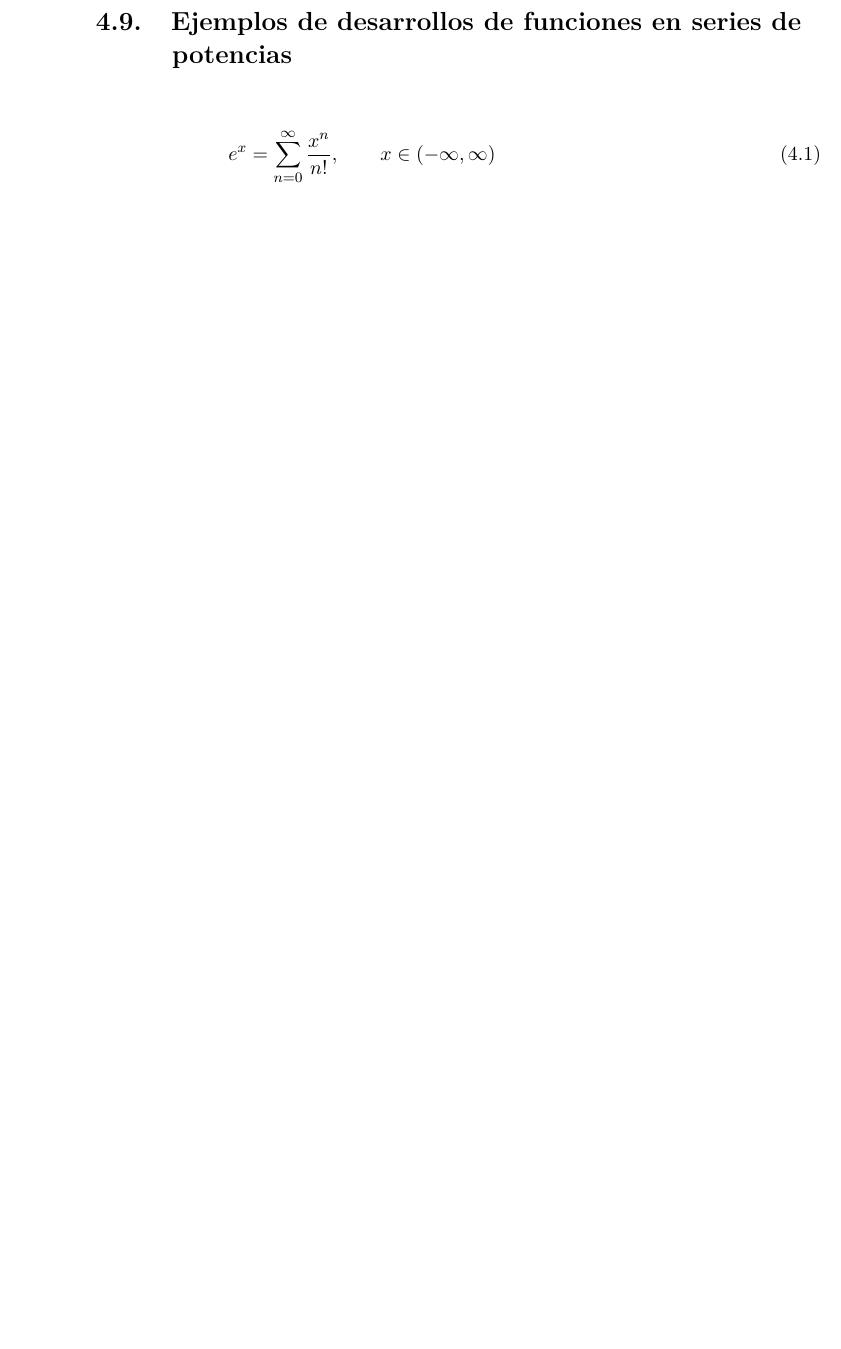
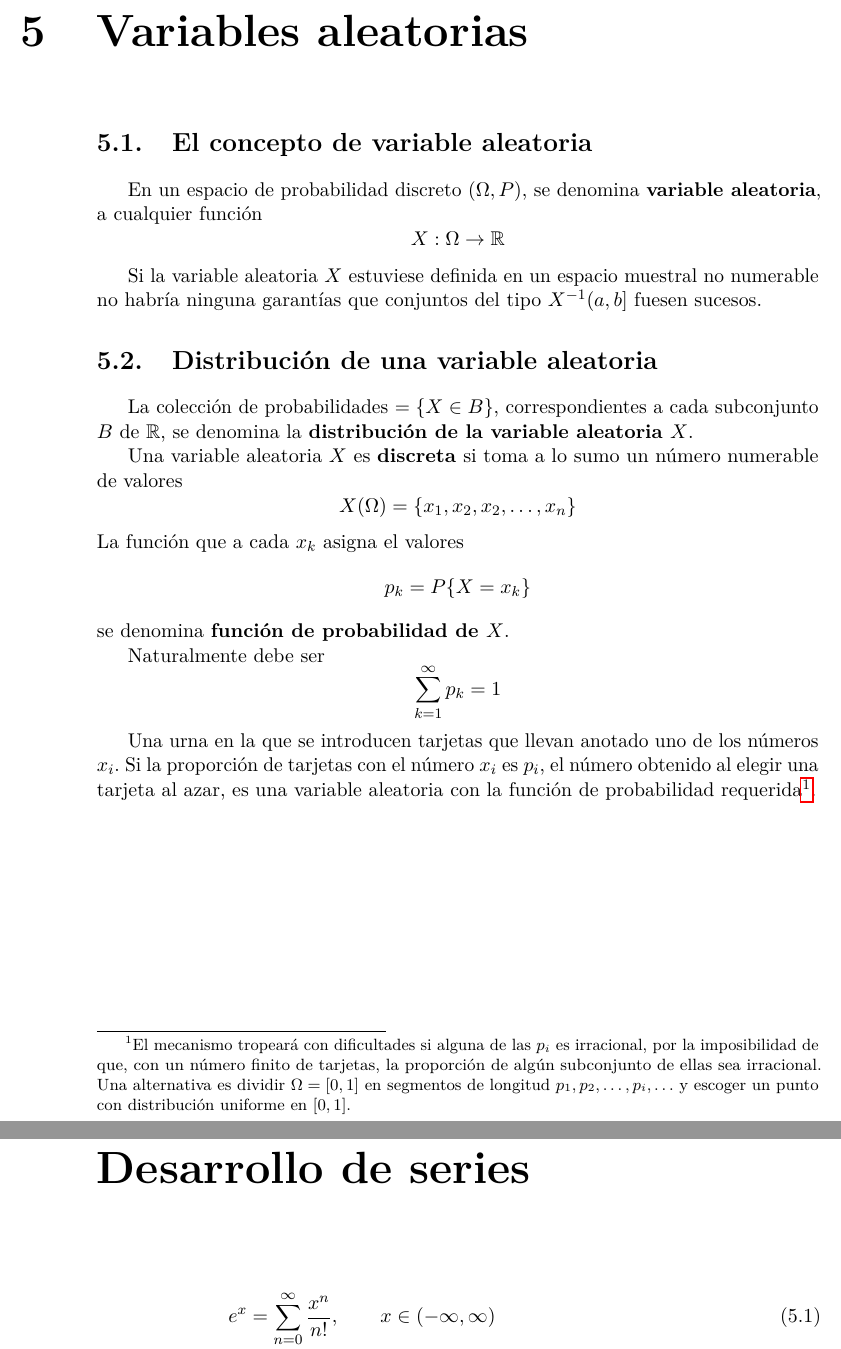
Before and after one commit to yoseguera/calculo-probabilidades-i, a LaTeX book (Cálculo de probabilidades I.tex): part of page 18 of 18 before the commit and two parts of pages 15 and 22 of 22 after it, the two joined at a grey line, cut at the place of the change, the shorter picture padded with empty space. Compiled offline with pdfLaTeX.

Commit message:
Variables aleatorias

```diff
--- a/Cálculo de probabilidades I.tex
+++ b/Cálculo de probabilidades I.tex
@@ -368,6 +368,38 @@ Los sucesos \(A\) y \(B\) pueden ser condicionalmente independientes, tanto cuan
 
 Dos sucesos \(A\) y \(B\) pueden ser independientes, per no ser condicionalmente independientes a \(C\) ni a \(C^c\).
 
+\chapter{Variables aleatorias}
+
+\section{El concepto de variable aleatoria}
+
+En un espacio de probabilidad discreto \((\Omega,P)\), se denomina \emph{variable aleatoria}, a cualquier función
+\[
+X: \Omega \rightarrow \R
+\]
+
+Si la variable aleatoria \(X\) estuviese definida en un espacio muestral no numerable no habría ninguna garantías que conjuntos del tipo \(X^{-1}(a,b]\) fuesen sucesos.
+
+\section{Distribución de una variable aleatoria}
+
+La colección de probabilidades \(=\{X \in B\}\), correspondientes a cada subconjunto \(B\) de $\R$, se denomina la \emph{distribución de la variable aleatoria $X$}.
+
+Una variable aleatoria $X$ es \emph{discreta} si toma a lo sumo un número numerable de valores
+\[
+X(\Omega) = \{x_1, x_2, x_2, \ldots, x_n\}
+\]
+La función que a cada $x_k$ asigna el valores
+\[
+p_k =  P\{X = x_k\}
+\]
+se denomina \emph{función de probabilidad de $X$}.
+
+Naturalmente debe ser
+\[
+\sum_{k=1}^\infty p_k = 1
+\]
+
+Una urna en la que se introducen tarjetas que llevan anotado uno de los números $x_i$. Si la proporción de tarjetas con el número $x_i$ es $p_i$, el número obtenido al elegir una tarjeta al azar, es una variable aleatoria con la función de probabilidad requerida\footnote{El mecanismo tropeará con dificultades si alguna de las $p_i$ es irracional, por la imposibilidad de que, con un número finito de tarjetas, la proporción de algún subconjunto de ellas sea irracional. Una alternativa es dividir $\Omega = [0,1]$ en segmentos de longitud $p_1,p_2,\ldots,p_i,\ldots$ y escoger un punto con distribución uniforme en $[0,1]$.}.
+
 
 \chapter*{Apéndice I. Combinatoria}
 
@@ -467,7 +499,7 @@ cantidades relacionadas con el cardinal de algún conjunto.
   1 < \frac{n!}{\sqrt{2n}n^{n+\frac{1}{2}}e^{-n}} < e^{\frac{1}{8n}}
 \]
 
-\section{Ejemplos de desarrollos de funciones en series de potencias}
+\chapter*{Desarrollo de series}
 
 \begin{align}
 	e^x &= \sum_{n=0}^\infty \frac{x^n}{n!}, \qquad x \in (-\infty,\infty) \\
```
Also changed, not shown: Cálculo de probabilidades I.pdf.
